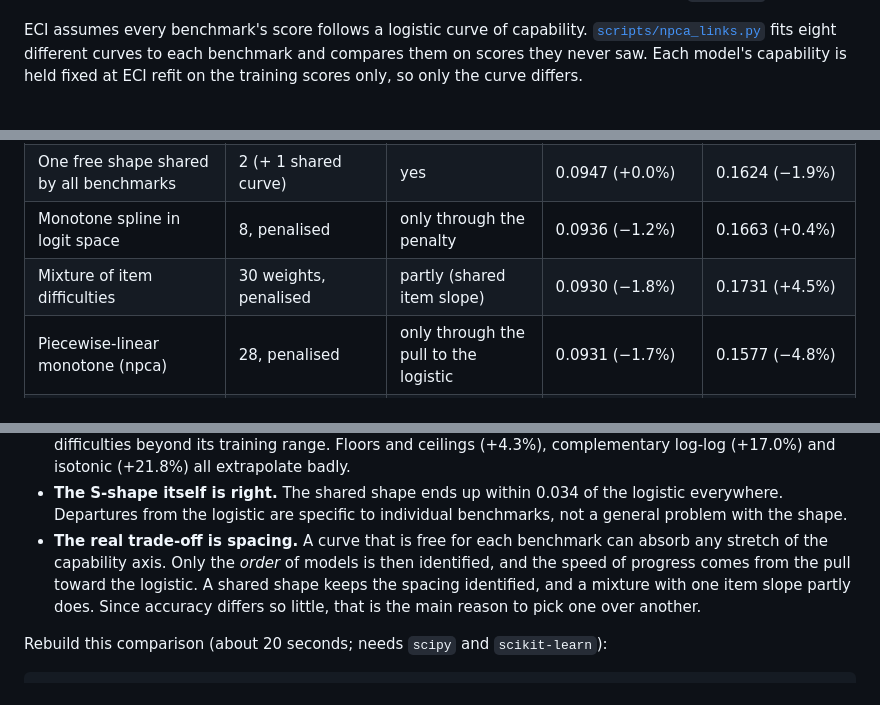
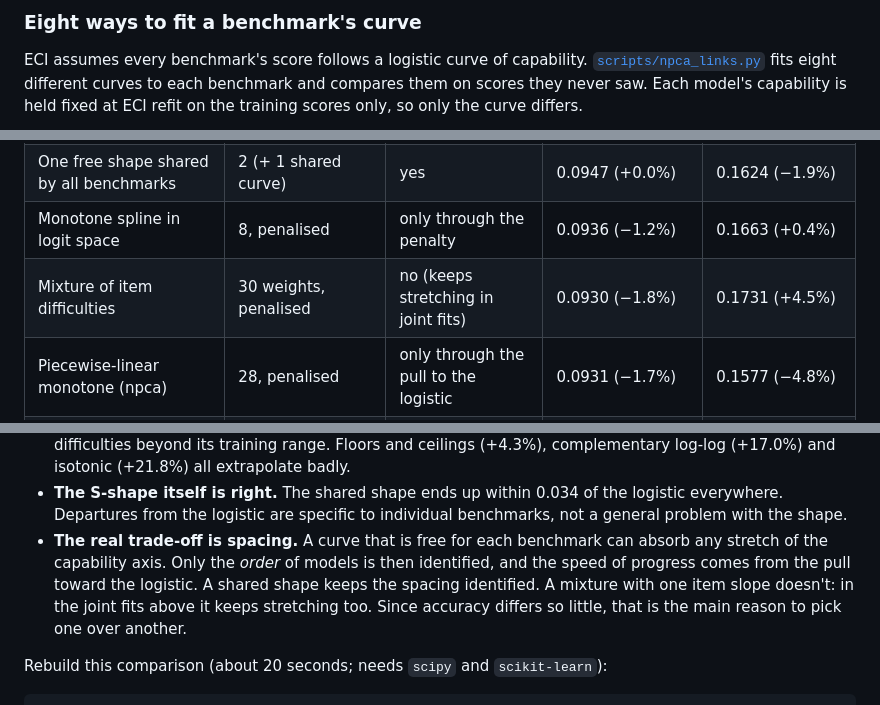
Before and after one commit to tecunningham/eci-benchmark-logodds, a Markdown page: README.md, 3 parts joined by grey strips. Rendered like a GitHub page.

```diff
--- a/README.md
+++ b/README.md
@@ -20,3 +60,4 @@ so on a log-odds scale every benchmark should rise linearly with ECI. These char
+### Eight ways to fit a benchmark's curve
 
 ECI assumes every benchmark's score follows a logistic curve of capability. [`scripts/npca_links.py`](scripts/npca_links.py) fits eight different curves to each benchmark and compares them on scores they never saw. Each model's capability is held fixed at ECI refit on the training scores only, so only the curve differs.
 
@@ -29,7 +70,7 @@ ECI assumes every benchmark's score follows a logistic curve of capability. [`sc
 | Complementary log-log | 2 | yes | 0.0963 (+1.7%) | 0.1938 (+17.0%) |
 | One free shape shared by all benchmarks | 2 (+ 1 shared curve) | yes | 0.0947 (+0.0%) | 0.1624 (−1.9%) |
 | Monotone spline in logit space | 8, penalised | only through the penalty | 0.0936 (−1.2%) | 0.1663 (+0.4%) |
-| Mixture of item difficulties | 30 weights, penalised | partly (shared item slope) | 0.0930 (−1.8%) | 0.1731 (+4.5%) |
+| Mixture of item difficulties | 30 weights, penalised | no (keeps stretching in joint fits) | 0.0930 (−1.8%) | 0.1731 (+4.5%) |
 | Piecewise-linear monotone (npca) | 28, penalised | only through the pull to the logistic | 0.0931 (−1.7%) | 0.1577 (−4.8%) |
 | Isotonic (any step function) | up to n | no | 0.0975 (+3.0%) | 0.2016 (+21.8%) |
 
@@ -52,7 +93,7 @@ What the comparison shows:
 - **No shape beats the logistic by much.** On random held-out scores, the best curves (the item mixture and the piecewise-linear curve) cut error by under 2%. The gains come from heavily scored benchmarks such as OTIS Mock AIME, WeirdML, GSM8K, DTBench and MMLU.
 - **Extrapolation separates them.** On later models, the piecewise-linear curve does best (−4.8%), because it falls back to the logistic beyond its data. The item mixture is erratic there, since it has no item difficulties beyond its training range. Floors and ceilings (+4.3%), complementary log-log (+17.0%) and isotonic (+21.8%) all extrapolate badly.
 - **The S-shape itself is right.** The shared shape ends up within 0.034 of the logistic everywhere. Departures from the logistic are specific to individual benchmarks, not a general problem with the shape.
-- **The real trade-off is spacing.** A curve that is free for each benchmark can absorb any stretch of the capability axis. Only the *order* of models is then identified, and the speed of progress comes from the pull toward the logistic. A shared shape keeps the spacing identified, and a mixture with one item slope partly does. Since accuracy differs so little, that is the main reason to pick one over another.
+- **The real trade-off is spacing.** A curve that is free for each benchmark can absorb any stretch of the capability axis. Only the *order* of models is then identified, and the speed of progress comes from the pull toward the logistic. A shared shape keeps the spacing identified. A mixture with one item slope doesn't: in the joint fits above it keeps stretching too. Since accuracy differs so little, that is the main reason to pick one over another.
 
 Rebuild this comparison (about 20 seconds; needs `scipy` and `scikit-learn`):
 
```
Also changed, not shown: other parts of README.md (+41 -1 lines), figures/npca_accel.png (added), 8 other files.
